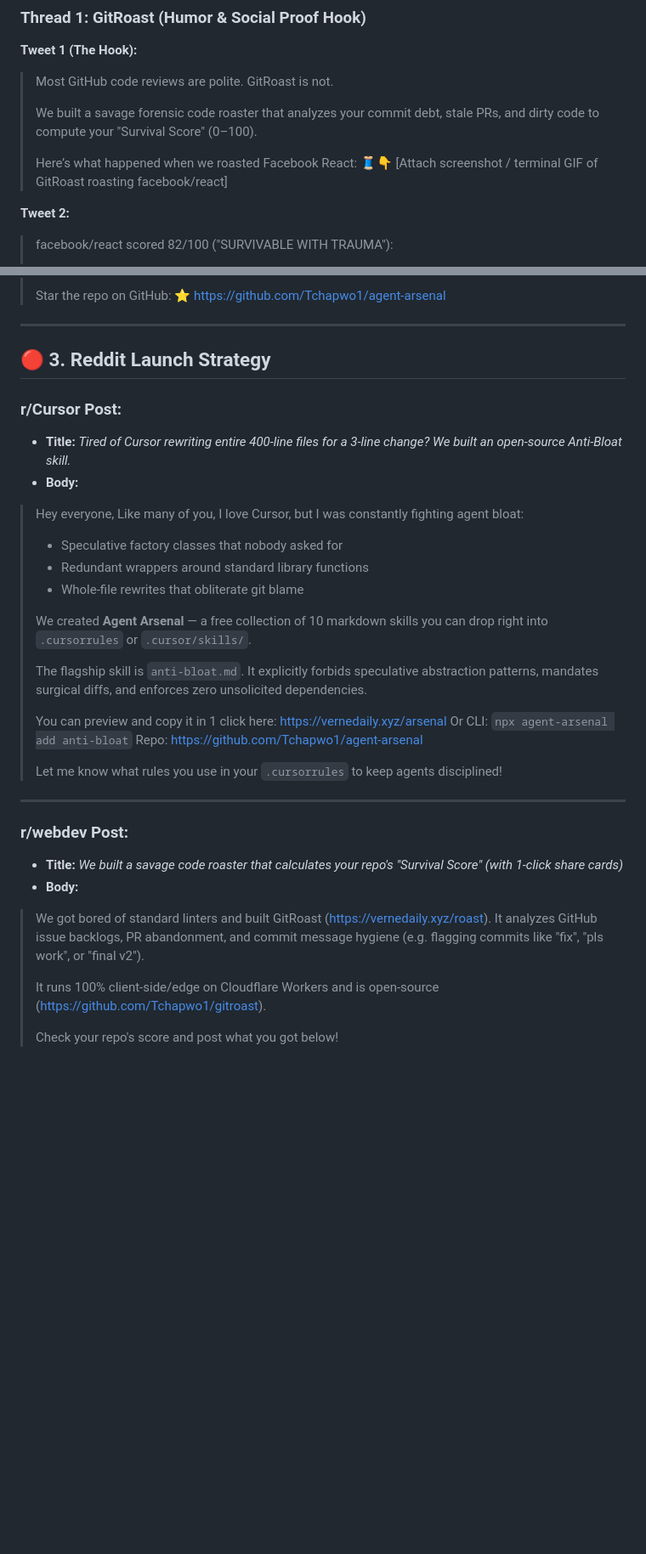
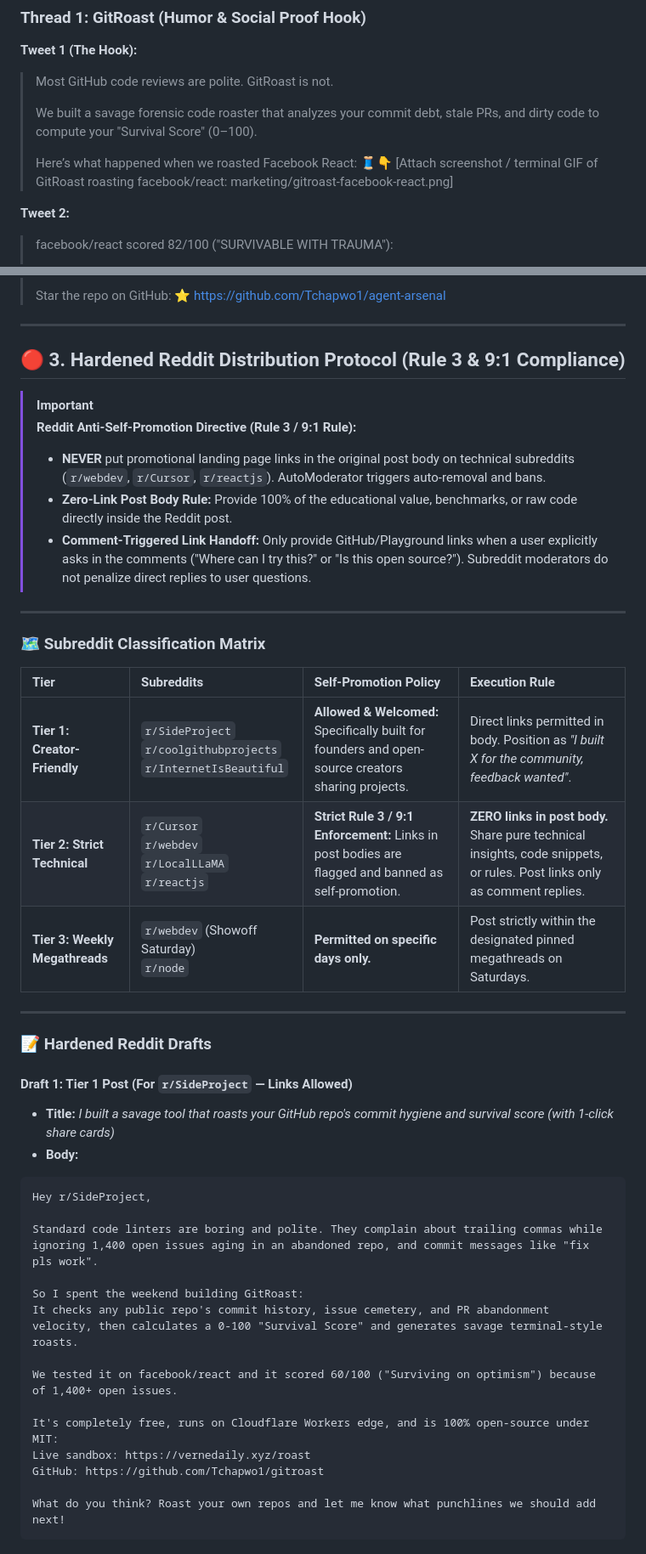
Before and after one commit to Tchapwo1/vernedaily, a Markdown page: marketing/VIRAL_LAUNCH_CAMPAIGN.md, 2 parts joined by grey strips. Shown at 85% size. GitHub-like rendering; blank space fills up the shorter version.

Commit message:
docs: formalize hardened Reddit distribution protocol with Rule 3 compliance

````diff
--- a/marketing/VIRAL_LAUNCH_CAMPAIGN.md
+++ b/marketing/VIRAL_LAUNCH_CAMPAIGN.md
@@ -63,7 +63,7 @@ Feedback on what prompt directives work best for you is welcome!
 > We built a savage forensic code roaster that analyzes your commit debt, stale PRs, and dirty code to compute your "Survival Score" (0–100).
 >
 > Here’s what happened when we roasted Facebook React: 🧵👇
-> [Attach screenshot / terminal GIF of GitRoast roasting facebook/react]
+> [Attach screenshot / terminal GIF of GitRoast roasting facebook/react: marketing/gitroast-facebook-react.png]
 
 **Tweet 2:**
 > facebook/react scored 82/100 ("SURVIVABLE WITH TRAUMA"):
@@ -127,35 +127,45 @@ Feedback on what prompt directives work best for you is welcome!
 
 ---
 
-## 🔴 3. Reddit Launch Strategy
+## 🔴 3. Hardened Reddit Distribution Protocol (Rule 3 & 9:1 Compliance)
 
-### r/Cursor Post:
-* **Title:** *Tired of Cursor rewriting entire 400-line files for a 3-line change? We built an open-source Anti-Bloat skill.*
-* **Body:**
-> Hey everyone,
-> Like many of you, I love Cursor, but I was constantly fighting agent bloat:
-> - Speculative factory classes that nobody asked for
-> - Redundant wrappers around standard library functions
-> - Whole-file rewrites that obliterate git blame
->
-> We created **Agent Arsenal** — a free collection of 10 markdown skills you can drop right into `.cursorrules` or `.cursor/skills/`.
->
-> The flagship skill is `anti-bloat.md`. It explicitly forbids speculative abstraction patterns, mandates surgical diffs, and enforces zero unsolicited dependencies.
->
-> You can preview and copy it in 1 click here: https://vernedaily.xyz/arsenal
-> Or CLI: `npx agent-arsenal add anti-bloat`
-> Repo: https://github.com/Tchapwo1/agent-arsenal
->
-> Let me know what rules you use in your `.cursorrules` to keep agents disciplined!
+> [!IMPORTANT]
+> **Reddit Anti-Self-Promotion Directive (Rule 3 / 9:1 Rule):**
+> - **NEVER** put promotional landing page links in the original post body on technical subreddits (`r/webdev`, `r/Cursor`, `r/reactjs`). AutoModerator triggers auto-removal and bans.
+> - **Zero-Link Post Body Rule:** Provide 100% of the educational value, benchmarks, or raw code directly inside the Reddit post.
+> - **Comment-Triggered Link Handoff:** Only provide GitHub/Playground links when a user explicitly asks in the comments ("Where can I try this?" or "Is this open source?"). Subreddit moderators do not penalize direct replies to user questions.
 
 ---
 
-### r/webdev Post:
-* **Title:** *We built a savage code roaster that calculates your repo's "Survival Score" (with 1-click share cards)*
+### 🗺️ Subreddit Classification Matrix
+
+| Tier | Subreddits | Self-Promotion Policy | Execution Rule |
+| :--- | :--- | :--- | :--- |
+| **Tier 1: Creator-Friendly** | `r/SideProject`<br/>`r/coolgithubprojects`<br/>`r/InternetIsBeautiful` | **Allowed & Welcomed:** Specifically built for founders and open-source creators sharing projects. | Direct links permitted in body. Position as *"I built X for the community, feedback wanted"*. |
+| **Tier 2: Strict Technical** | `r/Cursor`<br/>`r/webdev`<br/>`r/LocalLLaMA`<br/>`r/reactjs` | **Strict Rule 3 / 9:1 Enforcement:** Links in post bodies are flagged and banned as self-promotion. | **ZERO links in post body.** Share pure technical insights, code snippets, or rules. Post links only as comment replies. |
+| **Tier 3: Weekly Megathreads** | `r/webdev` (Showoff Saturday)<br/>`r/node` | **Permitted on specific days only.** | Post strictly within the designated pinned megathreads on Saturdays. |
+
+---
+
+### 📝 Hardened Reddit Drafts
+
+#### Draft 1: Tier 1 Post (For `r/SideProject` — Links Allowed)
+* **Title:** *I built a savage tool that roasts your GitHub repo's commit hygiene and survival score (with 1-click share cards)*
 * **Body:**
-> We got bored of standard linters and built GitRoast (https://vernedaily.xyz/roast).
-> It analyzes GitHub issue backlogs, PR abandonment, and commit message hygiene (e.g. flagging commits like "fix", "pls work", or "final v2").
->
-> It runs 100% client-side/edge on Cloudflare Workers and is open-source (https://github.com/Tchapwo1/gitroast).
->
-> Check your repo's score and post what you got below!
+```markdown
+Hey r/SideProject,
+
+Standard code linters are boring and polite. They complain about trailing commas while ignoring 1,400 open issues aging in an abandoned repo, and commit messages like "fix pls work".
+
+So I spent the weekend building GitRoast:
+It checks any public repo's commit history, issue cemetery, and PR abandonment velocity, then calculates a 0-100 "Survival Score" and generates savage terminal-style roasts.
+
+We tested it on facebook/react and it scored 60/100 ("Surviving on optimism") because of 1,400+ open issues.
+
+It's completely free, runs on Cloudflare Workers edge, and is 100% open-source under MIT:
+Live sandbox: https://vernedaily.xyz/roast
+GitHub: https://github.com/Tchapwo1/gitroast
+
+What do you think? Roast your own repos and let me know what punchlines we should add next!
+```
+
````
Also changed, not shown: other parts of marketing/VIRAL_LAUNCH_CAMPAIGN.md (+32 -0 lines).
